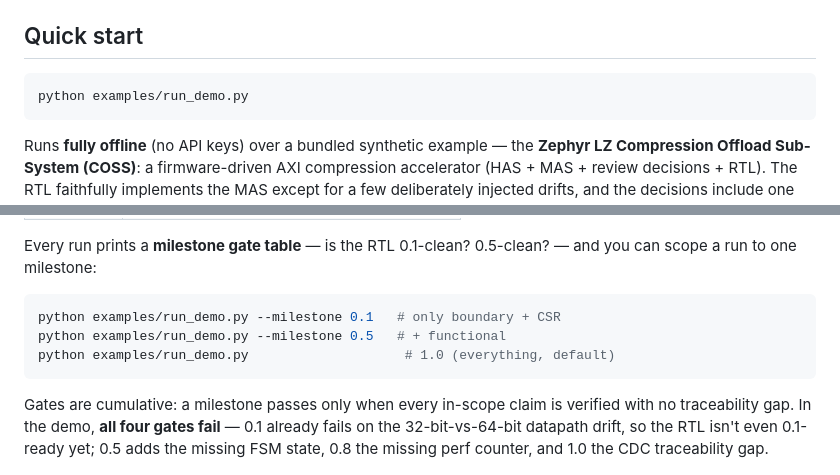
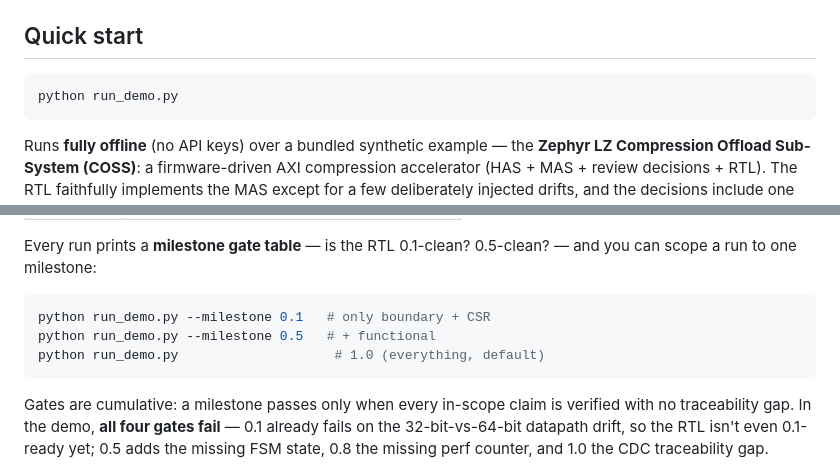
Before and after one commit to mayureshpiske19/spec-rtl-sentinel, a Markdown page: README.md, 2 parts joined by grey strips. GitHub-like rendering.

````diff
--- a/README.md
+++ b/README.md
@@ -72,7 +75,7 @@ All grounded in a dependency-free **RAG store** (`src/knowledge/rag_store.py`).
 ## Quick start
 
 ```bash
-python examples/run_demo.py
+python run_demo.py
 ```
 
 Runs **fully offline** (no API keys) over a bundled synthetic example — the
@@ -128,9 +131,9 @@ Every run prints a **milestone gate table** — is the RTL 0.1-clean? 0.5-clean?
 and you can scope a run to one milestone:
 
 ```bash
-python examples/run_demo.py --milestone 0.1   # only boundary + CSR
-python examples/run_demo.py --milestone 0.5   # + functional
-python examples/run_demo.py                    # 1.0 (everything, default)
+python run_demo.py --milestone 0.1   # only boundary + CSR
+python run_demo.py --milestone 0.5   # + functional
+python run_demo.py                    # 1.0 (everything, default)
 ```
 
 Gates are cumulative: a milestone passes only when every in-scope claim is
````
Also changed, not shown: other parts of README.md (+14 -12 lines), docs/sample_drift_report.md (+9 -4 lines), presentation/video_narration.md (+1 -1 lines), data/doc/zephyr_coss_has.md (renamed from data/has/zephyr_coss_has.md), data/doc/zephyr_coss_mas.md (renamed from data/specs/zephyr_coss_mas.md), docs/ui_screenshot.png, 14 other files.
